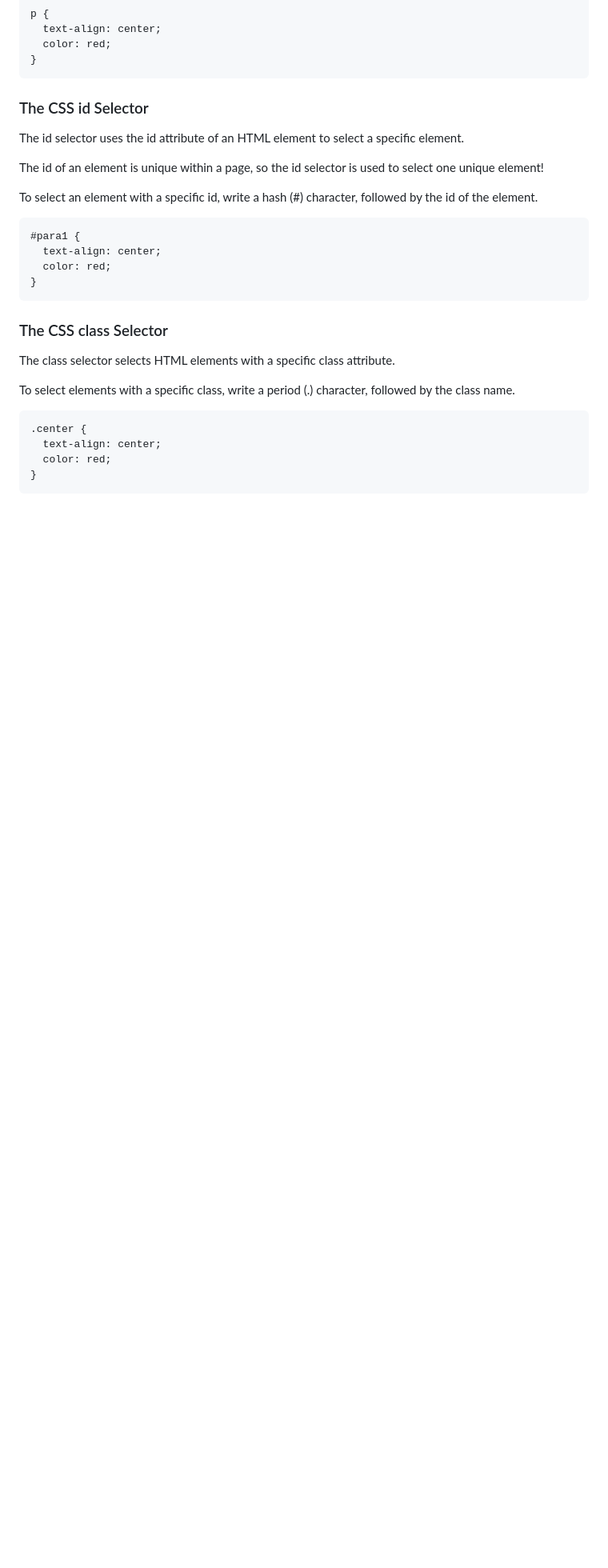
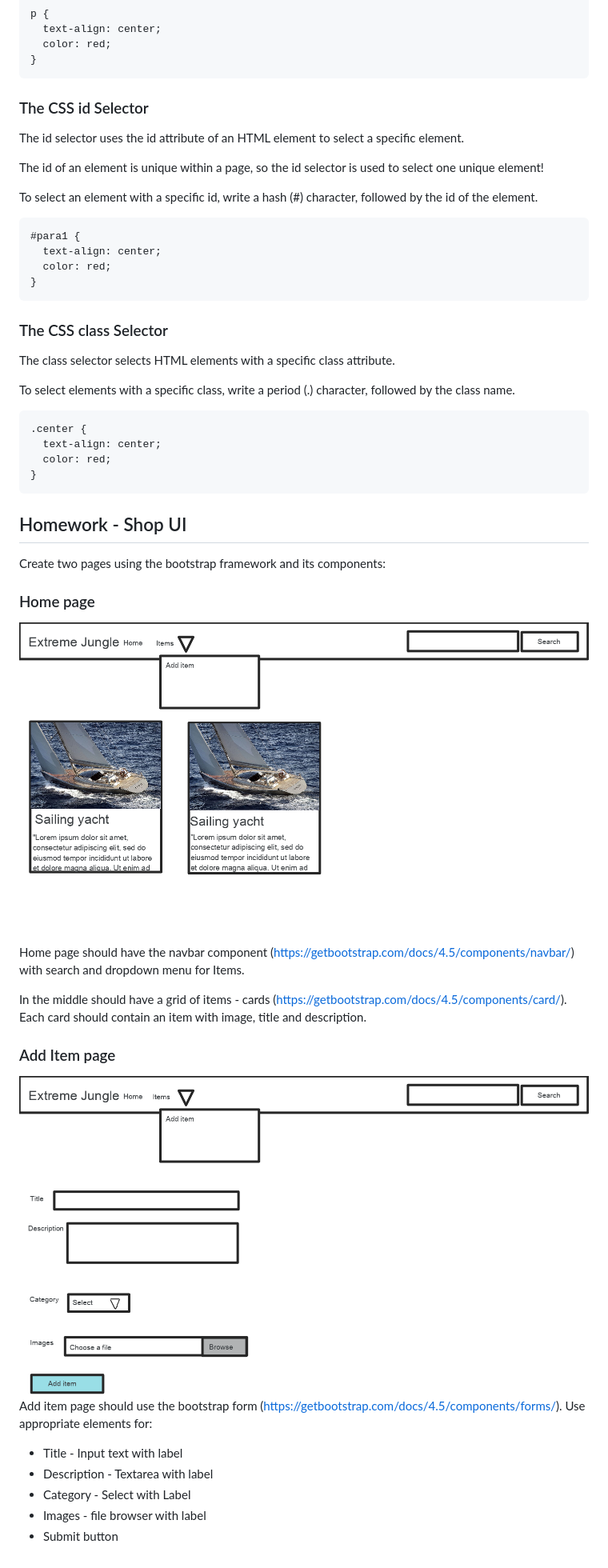
Before and after one commit to paladium/computer-science-course, a Markdown page: 08-Forms-CSS-JS/2-CSS.md, the part around the change. Shown: that part at 80% size. Rendered like a GitHub page; pictures changed too: 08-Forms-CSS-JS/img/add-item.png (added), 08-Forms-CSS-JS/img/home.png (added); blank space fills up the shorter version.

Commit message:
Homework

````diff
--- a/08-Forms-CSS-JS/2-CSS.md
+++ b/08-Forms-CSS-JS/2-CSS.md
@@ -135,3 +135,21 @@ To select elements with a specific class, write a period (.) character, followed
   color: red;
 }
 ```
+
+## Homework - Shop UI
+Create two pages using the bootstrap framework and its components:
+
+### Home page
+![home](./img/home.png)
+Home page should have the navbar component (https://getbootstrap.com/docs/4.5/components/navbar/) with search and dropdown menu for Items.
+
+In the middle should have a grid of items - cards (https://getbootstrap.com/docs/4.5/components/card/). Each card should contain an item with image, title and description.
+
+### Add Item page
+![add-item](./img/add-item.png)
+Add item page should use the bootstrap form (https://getbootstrap.com/docs/4.5/components/forms/). Use appropriate elements for:
+- Title - Input text with label
+- Description - Textarea with label
+- Category - Select with Label
+- Images - file browser with label
+- Submit button
````
